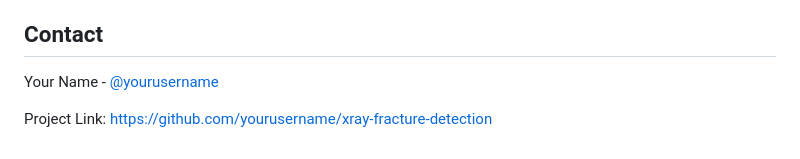
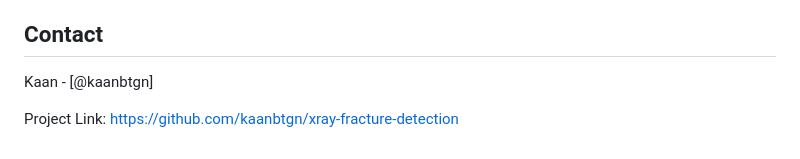
Before and after one commit to kaanbtgn/x_ray_fracture_detection, a Markdown page: README.md, the part around the change. GitHub-like rendering.

Commit message:
recreated project and fix every issue

```diff
--- a/README.md
+++ b/README.md
@@ -147,6 +147,6 @@ This project is licensed under the MIT License - see the [LICENSE](LICENSE) file
 
 ## Contact
 
-Your Name - [@yourusername](https://twitter.com/yourusername)
+Kaan - [@kaanbtgn]
 
-Project Link: [https://github.com/yourusername/xray-fracture-detection](https://github.com/yourusername/xray-fracture-detection)
+Project Link: [https://github.com/kaanbtgn/xray-fracture-detection](https://github.com/kaanbtgn/xray-fracture-detection)
```
